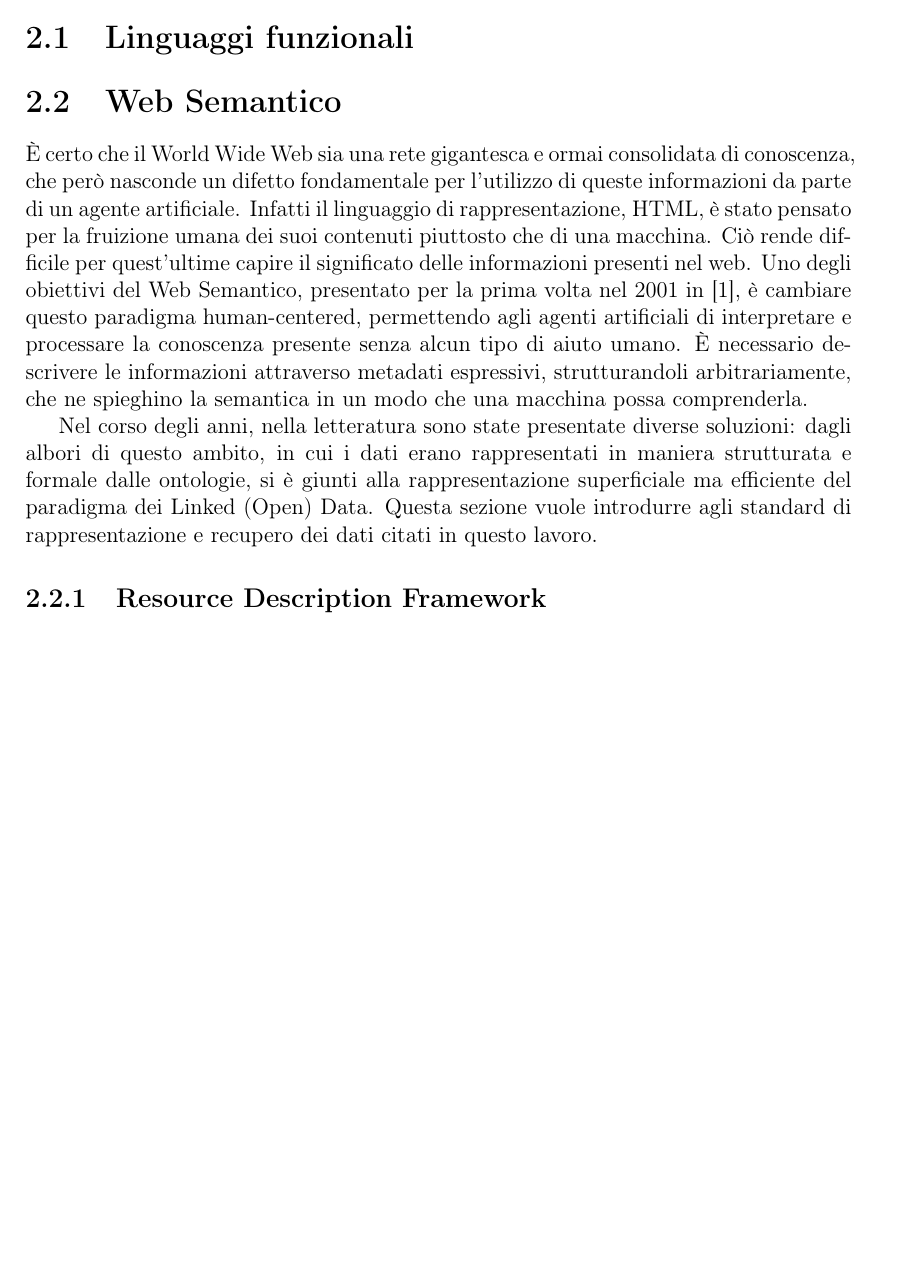
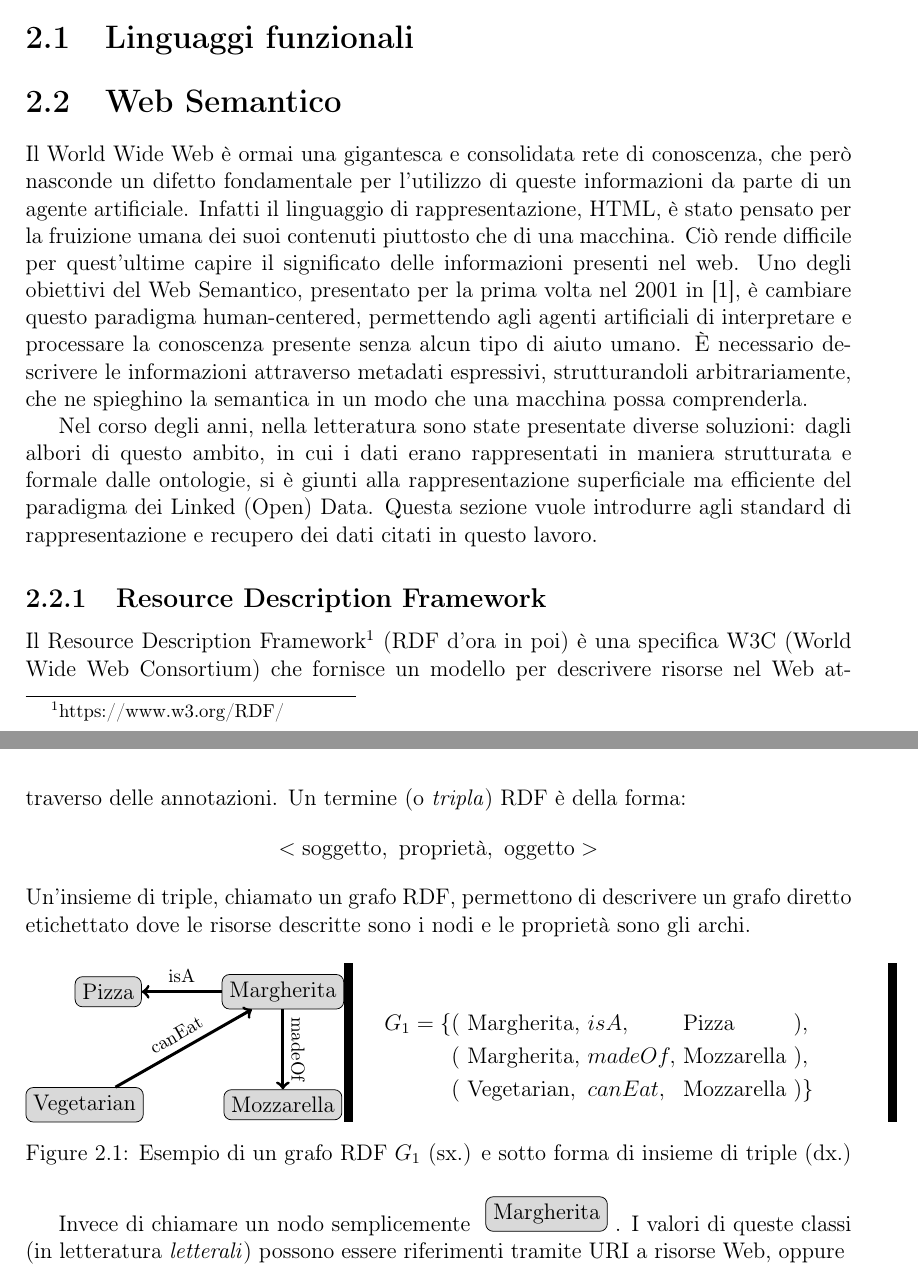
Before and after one commit to laurelled/types-and-ontologies, a LaTeX thesis (thesis.tex, which reads body/state-of-art.tex): part of page 10 of 20 before the commit and two parts of pages 10 and 11 of 21 after it, the two joined at a grey line, cut so that both start at the same text, the shorter picture padded with empty space. Compiled offline with pdfLaTeX.

Commit message:
add RDF section

```diff
--- a/body/state-of-art.tex
+++ b/body/state-of-art.tex
@@ -4,8 +4,42 @@ Questo capitolo si presta utile per apprendere il vocabolario utilizzato durante
 Verranno riassunte le basi dei linguaggi funzionali, così come le componenti del Web Semantico.
 \section[Linguaggi funzionali]{Linguaggi funzionali}
 \section[Web Semantico]{Web Semantico}
-È certo che il World Wide Web sia una rete gigantesca e ormai consolidata di conoscenza, che però nasconde un difetto fondamentale per l'utilizzo di queste informazioni da parte di un agente artificiale. Infatti il linguaggio di rappresentazione, HTML, è stato pensato per la fruizione umana dei suoi contenuti piuttosto che di una macchina. Ciò rende difficile per quest'ultime capire il significato delle informazioni presenti nel web. Uno degli obiettivi del Web Semantico, presentato per la prima volta nel 2001 in \cite{berners2001semantic}, è cambiare questo paradigma human-centered, permettendo agli agenti artificiali di interpretare e processare la conoscenza presente senza alcun tipo di aiuto umano. È necessario descrivere le informazioni attraverso metadati espressivi, strutturandoli arbitrariamente, che ne spieghino la semantica in un modo che una macchina possa comprenderla.
+Il World Wide Web è ormai una gigantesca e consolidata rete di conoscenza, che però nasconde un difetto fondamentale per l'utilizzo di queste informazioni da parte di un agente artificiale. Infatti il linguaggio di rappresentazione, HTML, è stato pensato per la fruizione umana dei suoi contenuti piuttosto che di una macchina. Ciò rende difficile per quest'ultime capire il significato delle informazioni presenti nel web. Uno degli obiettivi del Web Semantico, presentato per la prima volta nel 2001 in \cite{berners2001semantic}, è cambiare questo paradigma human-centered, permettendo agli agenti artificiali di interpretare e processare la conoscenza presente senza alcun tipo di aiuto umano. È necessario descrivere le informazioni attraverso metadati espressivi, strutturandoli arbitrariamente, che ne spieghino la semantica in un modo che una macchina possa comprenderla.
 
 Nel corso degli anni, nella letteratura sono state presentate diverse soluzioni: dagli albori di questo ambito, in cui i dati erano rappresentati in maniera strutturata e formale dalle ontologie, si è giunti alla rappresentazione superficiale ma efficiente del paradigma dei Linked (Open) Data. Questa sezione vuole introdurre agli standard di rappresentazione e recupero dei dati citati in questo lavoro.
 
 \subsection[Resource Description Framework]{Resource Description Framework}
+Il Resource Description Framework\footnote{https://www.w3.org/RDF/} (RDF d'ora in poi) è una specifica W3C (World Wide Web Consortium) che fornisce un modello per descrivere risorse nel Web attraverso delle annotazioni. Un termine (o \emph{tripla}) RDF è della forma:
+\[ < \text{soggetto},\ \text{proprietà},\ \text{oggetto} > \]
+Un'insieme di triple, chiamato un grafo RDF, permettono di descrivere un grafo diretto etichettato dove le risorse descritte sono i nodi e le proprietà sono gli archi.
+\begin{figure}[h]
+  \begin{minipage}{0.3\linewidth}
+    \centering
+    \begin{tikzpicture}[
+        node distance = 15mm and 15mm,
+        V/.style = {rounded corners, draw, fill=gray!30},
+        every edge quotes/.style = {auto, font=\footnotesize, sloped}
+      ]
+      \begin{scope}[nodes=V]
+        \node (1)   {Pizza};
+        \node (2) [right=of 1]    {Margherita};
+        \node (3) [below =of 2]    {Mozzarella};
+        \node (4) [left=of 3]    {Vegetarian};
+      \end{scope}
+      \draw[->, ultra thick]   (2)  edge["isA"] (1)
+      (2)  edge["madeOf"] (3)
+      (4)  edge["canEat"] (2);
+    \end{tikzpicture}
+  \end{minipage}
+  \hspace{5mm}
+  \begin{minipage}{0.7\linewidth}
+    \begin{alignat*}{4}
+      G_1 = \{ (\  & \text{Margherita},\  &  & isA,      &  & \text{Pizza}        &  & ),  \\
+      (\           & \text{Margherita},\  &  & madeOf,\  &  & \text{Mozzarella}\  &  & ),  \\
+      (\           & \text{Vegetarian},\  &  & canEat,\  &  & \text{Mozzarella}\  &  & )\}
+    \end{alignat*}
+  \end{minipage}
+  \caption{Esempio di un grafo RDF $G_1$ (sx.) e sotto forma di insieme di triple (dx.)}
+\end{figure}
+
+Invece di chiamare un nodo semplicemente \singlenodegraph{Margherita}. I valori di queste classi (in letteratura \emph{letterali}) possono essere riferimenti tramite URI a risorse Web, oppure
--- a/thesis.tex
+++ b/thesis.tex
@@ -11,10 +11,10 @@
 
 %% DOCUMENT CLASS (alternative to book is 'report')
 % Print just right page or both sides (comment the other one)
-\documentclass[12pt,a4paper,openright,oneside]{book}	%%One sided
+\documentclass[12pt,a4paper,openright,oneside, draft]{book}	%%One sided
 %\documentclass[12pt,a4paper,openright,twoside]{book}	%%Double sided
 
-
+\input{macros}
 %% SET MARGINS OF THE PAGES
 \usepackage{geometry}
 \geometry{a4paper,portrait, left=35mm, right=20mm, top=35mm, bottom=30mm}
@@ -80,6 +80,10 @@
 %% CODE LISTINGS
 \usepackage{listings}		%%allow to use code listings
 
+\usepackage{tikz}
+\usetikzlibrary{positioning,
+                quotes}
+
 %% HYPENATON
 \hyphenation{te-si pip-po paperino}	%manual hyphenation
 
```
Also changed, not shown: bibliography/bibThesis.bib (+6 -13 lines).
